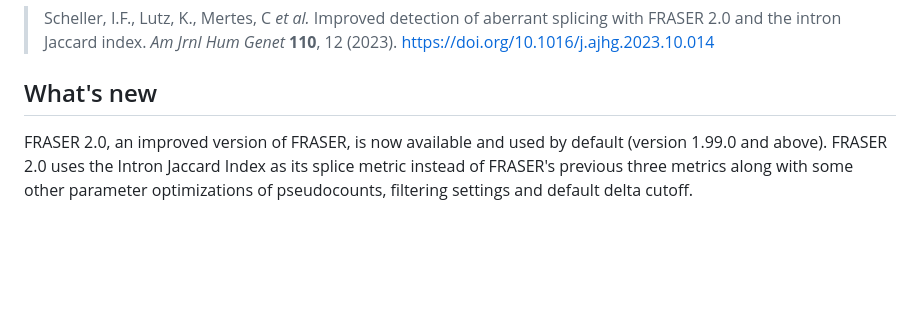
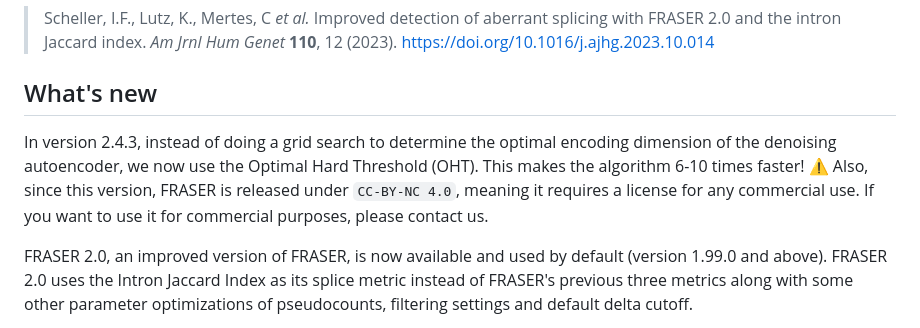
Before and after one commit to gagneurlab/FRASER, a Markdown page: README.md, the part around the change. Drawn GitHub-style; blank space fills up the shorter version.

Commit message:
Update what's new

```diff
--- a/README.md
+++ b/README.md
@@ -18,6 +18,9 @@ or if you use FRASER2:
 > Scheller, I.F., Lutz, K., Mertes, C *et al.* Improved detection of aberrant splicing with FRASER 2.0 and the intron Jaccard index. *Am Jrnl Hum Genet* **110**, 12 (2023). https://doi.org/10.1016/j.ajhg.2023.10.014
 
 ## What's new
+
+In version 2.4.3, instead of doing a grid search to determine the optimal encoding dimension of the denoising autoencoder, we now use the Optimal Hard Threshold (OHT). This makes the algorithm 6-10 times faster!
+⚠️ Also, since this version, FRASER is released under `CC-BY-NC 4.0`,  meaning it requires a license for any commercial use. If you want to use it for commercial purposes, please contact us.
 
 FRASER 2.0, an improved version of FRASER, is now available and used by default (version 1.99.0 and above).
 FRASER 2.0 uses the Intron Jaccard Index as its splice metric instead of FRASER's
```
